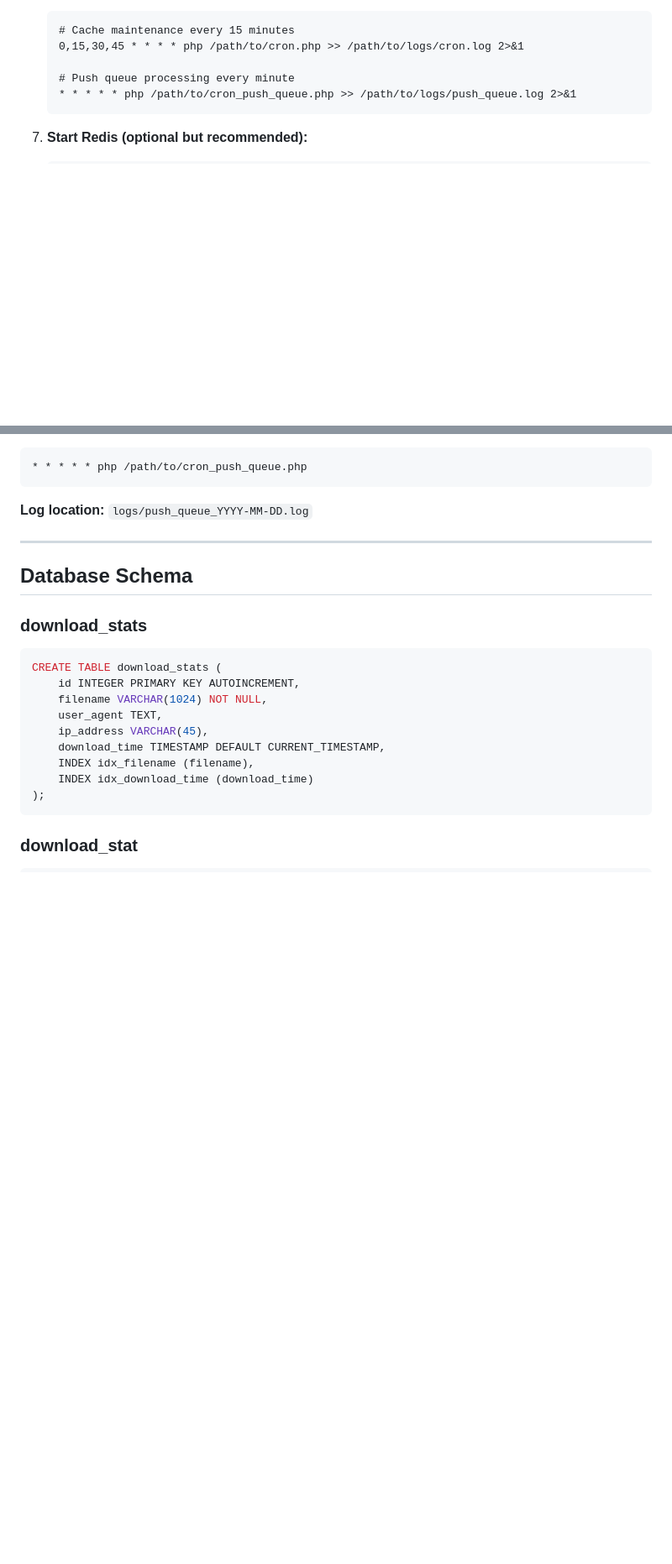
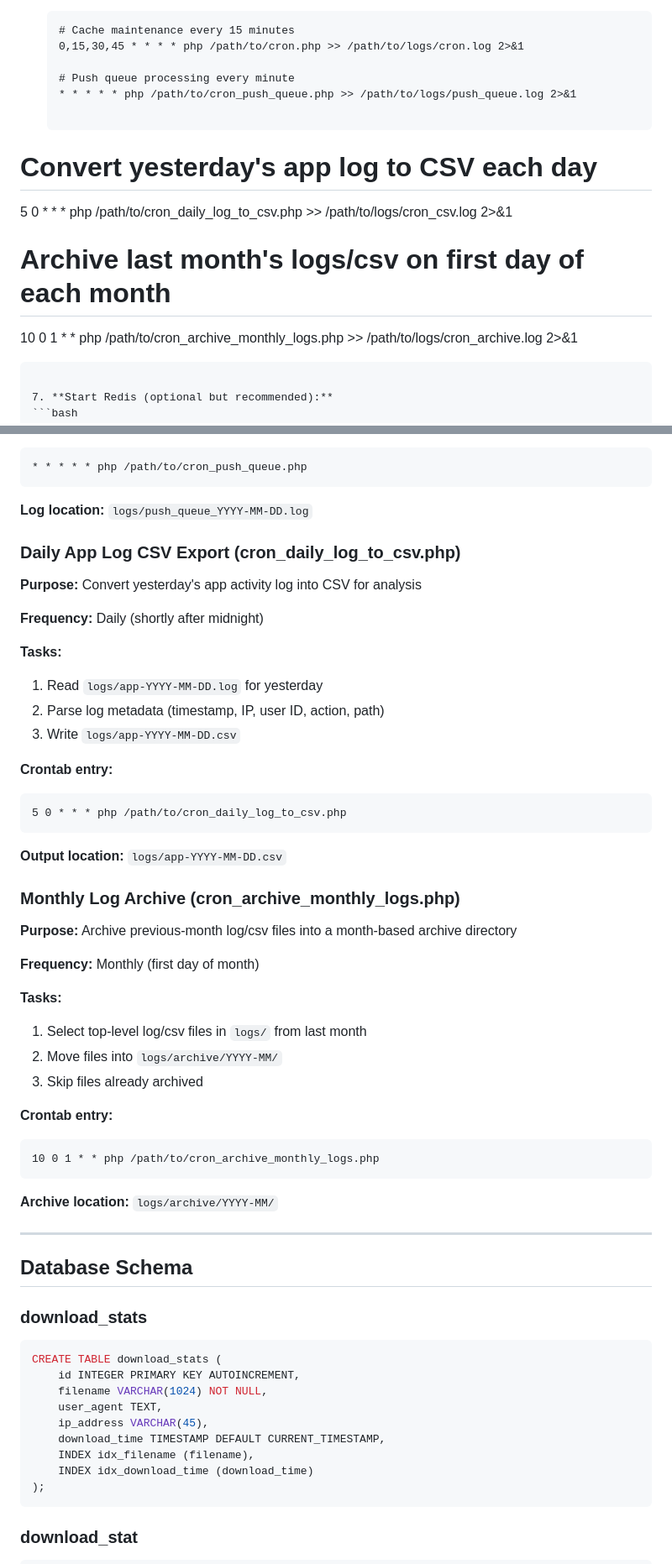
Before and after one commit to Evolution-X-Jenkins/cdn.evolution-x.org, a Markdown page: README.md, 2 parts joined by grey strips. Shown at 84% size. Rendered like a GitHub page; blank space fills up the shorter version.

Commit message:
feat: Add daily app log CSV export and monthly log archiving scripts

````diff
--- a/README.md
+++ b/README.md
@@ -554,6 +554,12 @@ Response format:
 
    # Push queue processing every minute
    * * * * * php /path/to/cron_push_queue.php >> /path/to/logs/push_queue.log 2>&1
+
+  # Convert yesterday's app log to CSV each day
+  5 0 * * * php /path/to/cron_daily_log_to_csv.php >> /path/to/logs/cron_csv.log 2>&1
+
+  # Archive last month's logs/csv on first day of each month
+  10 0 1 * * php /path/to/cron_archive_monthly_logs.php >> /path/to/logs/cron_archive.log 2>&1
    ```
 
 7. **Start Redis (optional but recommended):**
@@ -677,6 +683,42 @@ define('PRESIGNED_URL_EXPIRY', 3600);
 ```
 
 **Log location:** `logs/push_queue_YYYY-MM-DD.log`
+
+### Daily App Log CSV Export (cron_daily_log_to_csv.php)
+
+**Purpose:** Convert yesterday's app activity log into CSV for analysis
+
+**Frequency:** Daily (shortly after midnight)
+
+**Tasks:**
+1. Read `logs/app-YYYY-MM-DD.log` for yesterday
+2. Parse log metadata (timestamp, IP, user ID, action, path)
+3. Write `logs/app-YYYY-MM-DD.csv`
+
+**Crontab entry:**
+```cron
+5 0 * * * php /path/to/cron_daily_log_to_csv.php
+```
+
+**Output location:** `logs/app-YYYY-MM-DD.csv`
+
+### Monthly Log Archive (cron_archive_monthly_logs.php)
+
+**Purpose:** Archive previous-month log/csv files into a month-based archive directory
+
+**Frequency:** Monthly (first day of month)
+
+**Tasks:**
+1. Select top-level log/csv files in `logs/` from last month
+2. Move files into `logs/archive/YYYY-MM/`
+3. Skip files already archived
+
+**Crontab entry:**
+```cron
+10 0 1 * * php /path/to/cron_archive_monthly_logs.php
+```
+
+**Archive location:** `logs/archive/YYYY-MM/`
 
 ---
 
````
